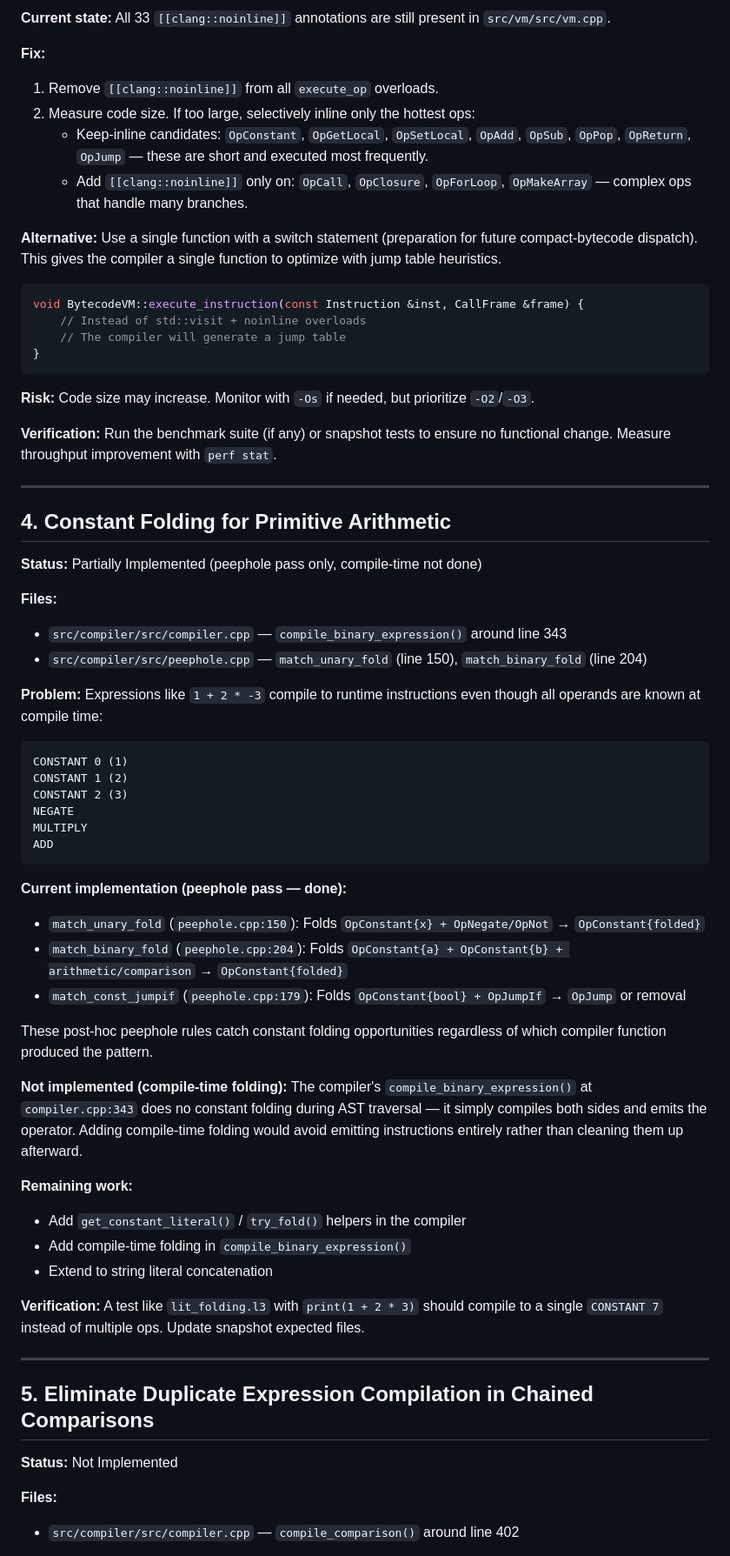
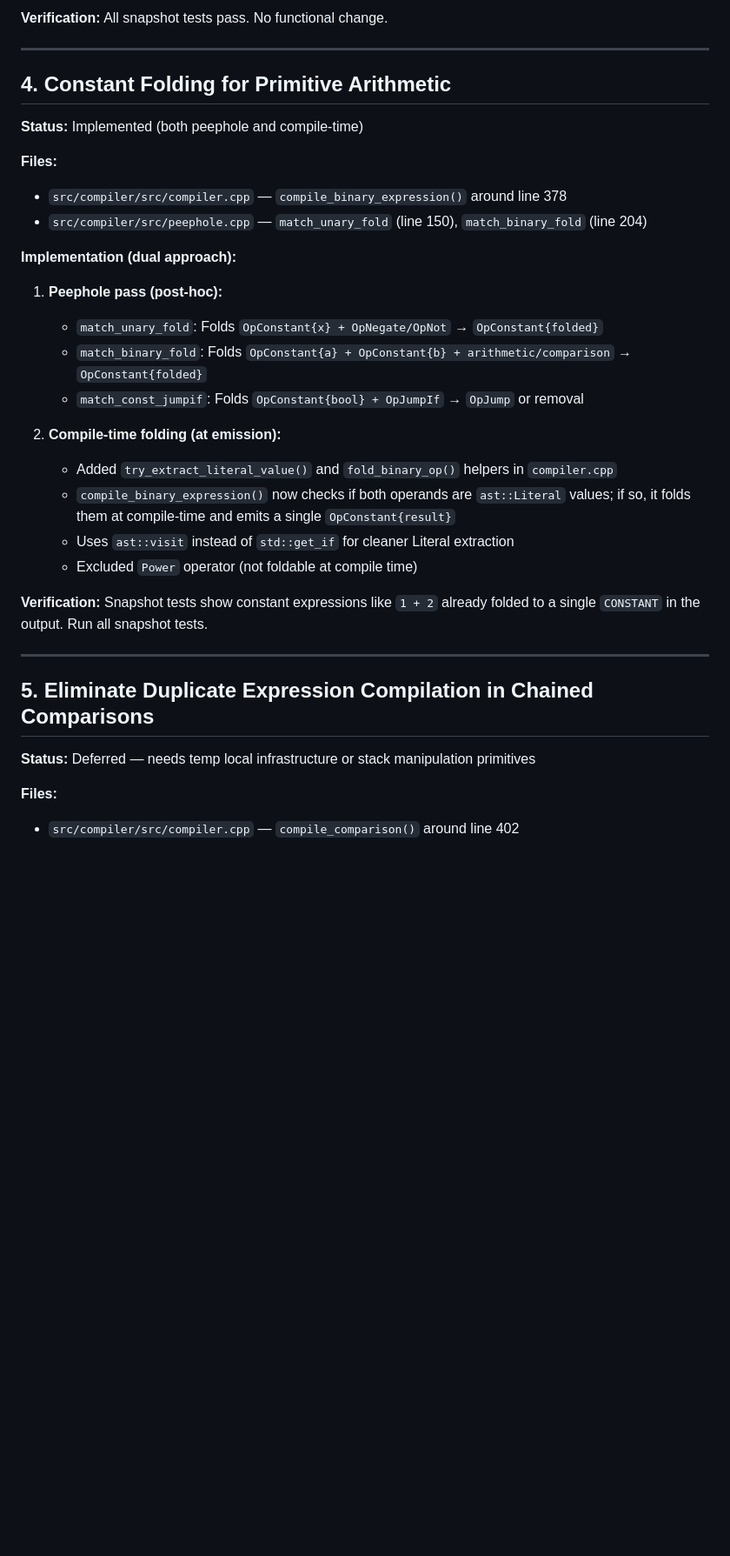
Before and after one commit to Maneren/Lang3, a Markdown page: plan/01_low_hanging_fruit.md, the part around one of its changes. Shown at 87% size. Drawn GitHub-style; blank space fills up the shorter version.

````diff
--- a/plan/01_low_hanging_fruit.md
+++ b/plan/01_low_hanging_fruit.md
@@ -78,68 +68,36 @@ Every `execute_op` overload is annotated with `[[clang::noinline]]`. This forces
 
-**Current state:** All 33 `[[clang::noinline]]` annotations are still present in `src/vm/src/vm.cpp`.
-
-**Fix:**
-1. Remove `[[clang::noinline]]` from all `execute_op` overloads.
-2. Measure code size. If too large, selectively inline only the hottest ops:
-   - Keep-inline candidates: `OpConstant`, `OpGetLocal`, `OpSetLocal`, `OpAdd`, `OpSub`, `OpPop`, `OpReturn`, `OpJump` — these are short and executed most frequently.
-   - Add `[[clang::noinline]]` only on: `OpCall`, `OpClosure`, `OpForLoop`, `OpMakeArray` — complex ops that handle many branches.
-
-**Alternative:** Use a single function with a switch statement (preparation for future compact-bytecode dispatch). This gives the compiler a single function to optimize with jump table heuristics.
-
-```cpp
-void BytecodeVM::execute_instruction(const Instruction &inst, CallFrame &frame) {
-    // Instead of std::visit + noinline overloads
-    // The compiler will generate a jump table
-}
-```
-
-**Risk:** Code size may increase. Monitor with `-Os` if needed, but prioritize `-O2`/`-O3`.
-
-**Verification:** Run the benchmark suite (if any) or snapshot tests to ensure no functional change. Measure throughput improvement with `perf stat`.
+**Verification:** All snapshot tests pass. No functional change.
 
 ---
 
 ## 4. Constant Folding for Primitive Arithmetic
 
-**Status:** Partially Implemented (peephole pass only, compile-time not done)
+**Status:** Implemented (both peephole and compile-time)
 
 **Files:**
-- `src/compiler/src/compiler.cpp` — `compile_binary_expression()` around line 343
+- `src/compiler/src/compiler.cpp` — `compile_binary_expression()` around line 378
 - `src/compiler/src/peephole.cpp` — `match_unary_fold` (line 150), `match_binary_fold` (line 204)
 
-**Problem:**
-Expressions like `1 + 2 * -3` compile to runtime instructions even though all operands are known at compile time:
-```
-CONSTANT 0 (1)
-CONSTANT 1 (2)
-CONSTANT 2 (3)
-NEGATE
-MULTIPLY
-ADD
-```
+**Implementation (dual approach):**
 
-**Current implementation (peephole pass — done):**
-- `match_unary_fold` (`peephole.cpp:150`): Folds `OpConstant{x} + OpNegate/OpNot` → `OpConstant{folded}`
-- `match_binary_fold` (`peephole.cpp:204`): Folds `OpConstant{a} + OpConstant{b} + arithmetic/comparison` → `OpConstant{folded}`
-- `match_const_jumpif` (`peephole.cpp:179`): Folds `OpConstant{bool} + OpJumpIf` → `OpJump` or removal
+1. **Peephole pass (post-hoc):**
+   - `match_unary_fold`: Folds `OpConstant{x} + OpNegate/OpNot` → `OpConstant{folded}`
+   - `match_binary_fold`: Folds `OpConstant{a} + OpConstant{b} + arithmetic/comparison` → `OpConstant{folded}`
+   - `match_const_jumpif`: Folds `OpConstant{bool} + OpJumpIf` → `OpJump` or removal
 
-These post-hoc peephole rules catch constant folding opportunities regardless of which compiler function produced the pattern.
+2. **Compile-time folding (at emission):**
+   - Added `try_extract_literal_value()` and `fold_binary_op()` helpers in `compiler.cpp`
+   - `compile_binary_expression()` now checks if both operands are `ast::Literal` values; if so, it folds them at compile-time and emits a single `OpConstant{result}`
+   - Uses `ast::visit` instead of `std::get_if` for cleaner Literal extraction
+   - Excluded `Power` operator (not foldable at compile time)
 
-**Not implemented (compile-time folding):**
-The compiler's `compile_binary_expression()` at `compiler.cpp:343` does no constant folding during AST traversal — it simply compiles both sides and emits the operator. Adding compile-time folding would avoid emitting instructions entirely rather than cleaning them up afterward.
-
-**Remaining work:**
-- Add `get_constant_literal()` / `try_fold()` helpers in the compiler
-- Add compile-time folding in `compile_binary_expression()`
-- Extend to string literal concatenation
-
-**Verification:** A test like `lit_folding.l3` with `print(1 + 2 * 3)` should compile to a single `CONSTANT 7` instead of multiple ops. Update snapshot expected files.
+**Verification:** Snapshot tests show constant expressions like `1 + 2` already folded to a single `CONSTANT` in the output. Run all snapshot tests.
 
 ---
 
 ## 5. Eliminate Duplicate Expression Compilation in Chained Comparisons
 
-**Status:** Not Implemented
+**Status:** Deferred — needs temp local infrastructure or stack manipulation primitives
 
 **Files:**
 - `src/compiler/src/compiler.cpp` — `compile_comparison()` around line 402
````
Also changed, not shown: other parts of plan/01_low_hanging_fruit.md (+25 -35 lines).
